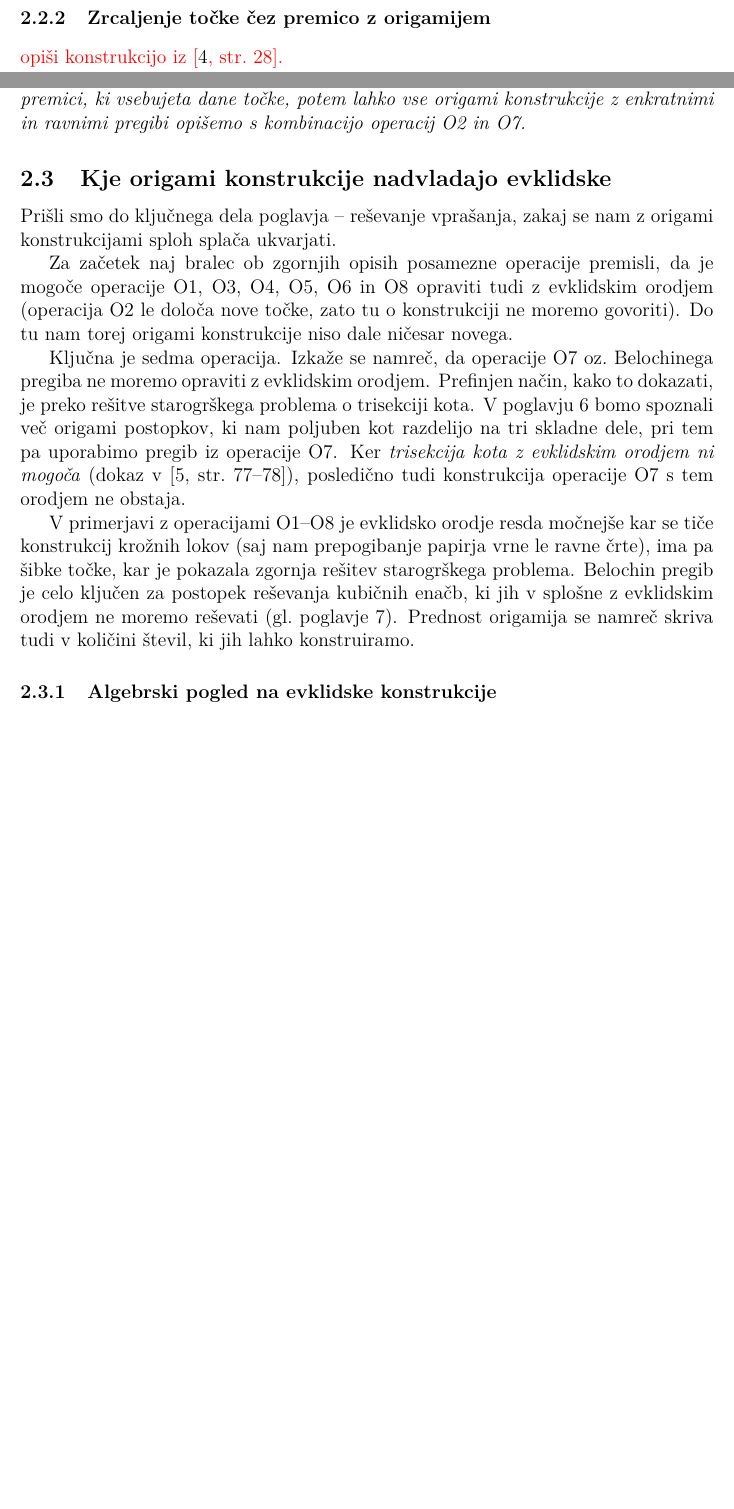
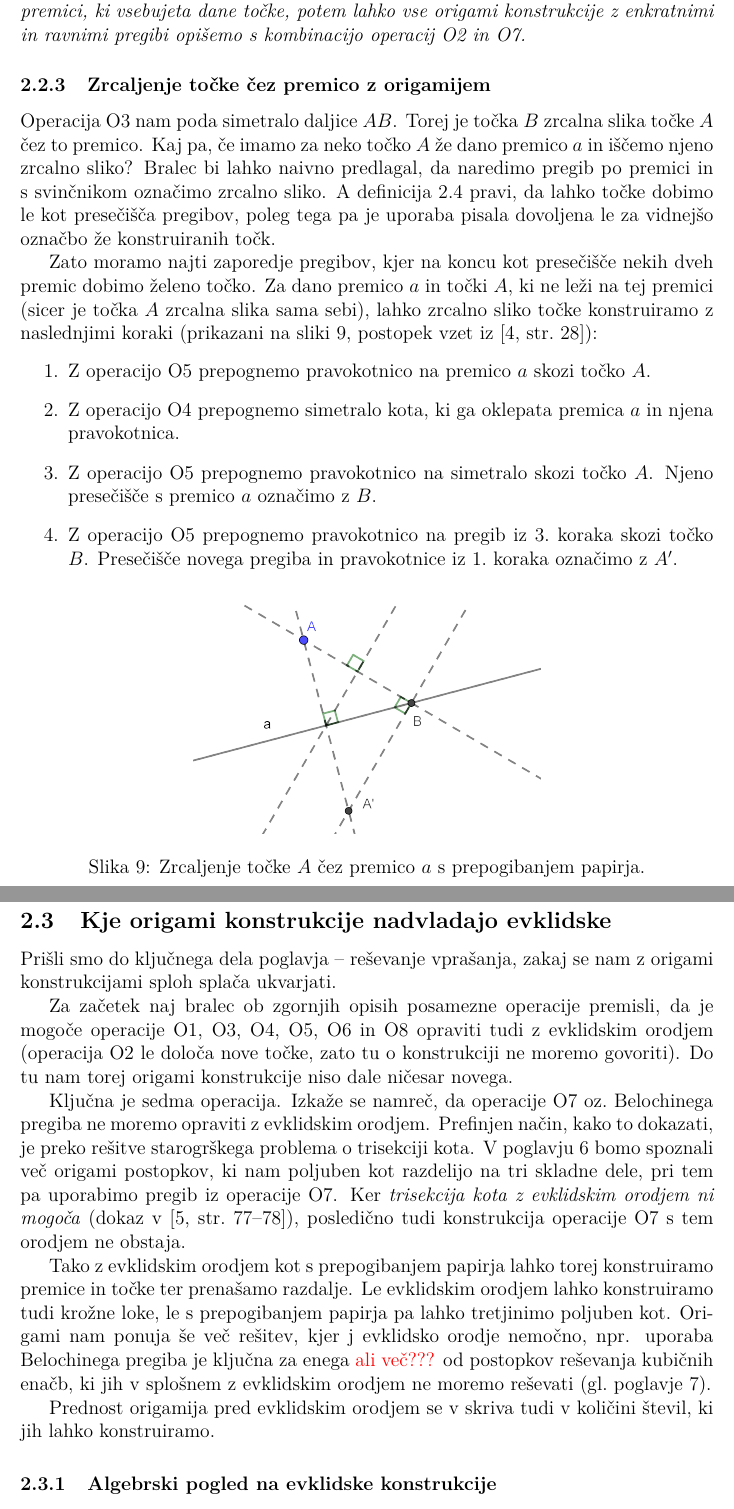
Before and after one commit to TerezijaKrecic/Magistrska-origami, a LaTeX document (magistrska_TK.tex, which reads vsebina/aksiomi.tex): two parts of pages 19 and 21 of 31 before the commit and two parts of pages 20 and 22 of 31 after it, joined at a grey line, cut so that both start at the same text, the shorter picture padded with empty space. The pictures show the PDF file magistrska_TK.pdf that the author committed with the source.

Commit message:
končano podpoglavje o zrcaljenju točke čez premico

```diff
--- a/vsebina/aksiomi.tex
+++ b/vsebina/aksiomi.tex
@@ -189,7 +190,3 @@ Zadnja operacija~\ref{op:O8} zahteva nevzporedni premici, saj v nasprotnem prime
     \label{fig:O8}
 \end{figure}
 
-\subsubsection{Zrcaljenje točke čez premico z origamijem}
-\label{zrcaljenje_origami}
-
-\textcolor{red}{opiši konstrukcijo iz~\cite[str.\ 28]{hull2020}.}
@@ -260,3 +218,58 @@ Ker lahko vse konstrukcije po izreku~\ref{izr:op1do8} opišemo z operacijami~\re
     Če imamo dani vsaj dve točki in dve nevzporedni (lahko tudi identični) premici, ki vsebujeta dane točke, potem lahko vse origami konstrukcije z enkratnimi in ravnimi pregibi opišemo s kombinacijo operacij~\ref{op:O2} in~\ref{op:O7}.
 \end{izrek}
 
+\subsubsection{Zrcaljenje točke čez premico z origamijem}
+\label{zrcaljenje_origami}
+
+Operacija~\ref{op:O3} nam poda simetralo daljice $AB$. Torej je točka $B$ zrcalna slika točke $A$ čez to premico. Kaj pa, če imamo za neko točko $A$ že dano premico $a$ in iščemo njeno zrcalno sliko? Bralec bi lahko naivno predlagal, da naredimo pregib po premici in s svinčnikom označimo zrcalno sliko. A definicija~\ref{def:origami_konstruktibilnost} pravi, da lahko točke dobimo le kot presečišča pregibov, poleg tega pa je uporaba pisala dovoljena le za vidnejšo označbo že konstruiranih točk.
+
+Zato moramo najti zaporedje pregibov, kjer na koncu kot presečišče nekih dveh premic dobimo želeno točko. Za dano premico $a$ in točki $A$, ki ne leži na tej premici (sicer je točka $A$ zrcalna slika sama sebi), lahko zrcalno sliko točke konstruiramo z naslednjimi koraki (prikazani na sliki~\ref{fig:zrcaljenje_cez_premico}, postopek vzet iz~\cite[str.\ 28]{hull2020}):
+\begin{enumerate}
+    \item Z operacijo~\ref{op:O5} prepognemo pravokotnico na premico $a$ skozi točko $A$.
+    \item Z operacijo~\ref{op:O4} prepognemo simetralo kota, ki ga oklepata premica $a$ in njena pravokotnica.
+    \item Z operacijo~\ref{op:O5} prepognemo pravokotnico na simetralo skozi točko $A$. Njeno presečišče s premico $a$ označimo z $B$.
+    \item Z operacijo~\ref{op:O5} prepognemo pravokotnico na pregib iz 3.\ koraka skozi točko $B$. Presečišče novega pregiba in pravokotnice iz 1.\ koraka označimo z $A'$.
+\end{enumerate}
+
+\begin{figure}[h]
+    \centering
+    \includegraphics[width=0.5\textwidth]{images/zrcaljenje_tocke_cez_premico.png}
+    \caption[Zrcaljenje čez premico]{Zrcaljenje točke $A$ čez premico $a$ s prepogibanjem papirja.}
+    \label{fig:zrcaljenje_cez_premico}
+\end{figure}
+
+\begin{trditev}
+    Točka $A'$ iz opisane konstrukcije je zrcalna slika točke $A$.
+\end{trditev}
+
+\begin{dokaz}
+    Trikotnik, ki ga dobimo po 3.\ koraku, je pravokoten in enakokrak, saj je simetrala (pravega kota) iz 2.\ koraka pravokotna na njegovo osnovnico. Zato kot ob točki $A$ znaša $45^{\circ}$. Ker je trikotnik $\triangle A'BA$ pravokoten, je zato tudi enakokrak, torej premica $a$ razpolavlja daljico $AA'$, torej je $A'$ res zrcalna slika točke $A$.
+\end{dokaz}
+
+Ker lahko čez premico zrcalimo točke, lahko čeznjo zrcalimo tudi daljice oz.\ premice -- to storimo tako, da zrcalimo dve točki z daljice in naredimo pregib čez njuni sliki. Zrcaljenje pa nam omogoča še nekaj več, kar nam pove naslednja trditev.
+
+% moja avtorska trditev in dokaz:)
+
+\begin{trditev}
+    \label{trd:prenasanje_razdalj}
+    Z upoštevanjem pravil iz~\ref{origami_konstrukcije} in origami operacij lahko s prepogibanjem papirja prenašamo razdalje.
+\end{trditev}
+
+\begin{dokaz}
+    V ravnini si izberimo poljubni točki $A$ in $B$, ki določata daljico z neko dolžino $r$. Naj bo $a$ poljubna premica in $A'$ poljubna točka na njej. Trditev pravi, da lahko z origami operacijami konstruiramo točko $B' \in a$, da je $d(A', B') =r$ (slika~\ref{fig:prenos_razdalje_konec}). Pri tem ni pomembno, na kateri strani točke $A'$ leži točka $B'$, saj jo lahko vedno zrcalimo čeznjo.
+
+    \begin{figure}[h]
+        \centering
+        \includegraphics[width=0.5\textwidth]{images/zrcaljenje_konec.png}
+        \caption[Prenašanje razdalj z origamijem]{Prenos dolžine daljice $AB$ na premico $a$ k izbrani točki $A'$.}
+        \label{fig:prenos_razdalje_konec}
+    \end{figure}
+
+    Prenos razdalje razdelimo na dva dela:
+    \begin{enumerate}
+        \item Če $A \ne A'$, daljico $AB$ zrcalimo čez tisto premico $p$, ki točko $A$ preslika v točko $A'$ (po~\ref{op:O3} je tak pregib oz.\ premica ena sama). Zrcalno sliko točke $B$ označimo z $B''$ (slika~\ref{fig:prenos_razdalje_koraki} levo). V posebnem primeru, ko daljica $AB$ leži na premici $a$, je to že konec konstrukcije.
+        \item Daljico $A'B''$ rotiramo okoli točke $A'$, da se točka $B''$ preslika na premico $a$. To storimo preko simetrale kota med daljico $A'B''$ in premico $a$ (operacija~\ref{op:O4}) ter konstrukcije pravokotnice na to simetralo skozi točko $B''$ (t.\ j.\ zrcaljenje točke $B''$ čeznjo, slika~\ref{fig:prenos_razdalje_koraki} desno). S tem dobimo točko $B'$, ki je po konstrukciji od točke $A'$ oddaljena za dolžino $r$.
+    \end{enumerate}
+
+    \begin{figure}[h]
+        \centering
@@ -263,3 +283,7 @@ Ker lahko vse konstrukcije po izreku~\ref{izr:op1do8} opišemo z operacijami~\re
+\end{dokaz}
+
+Dejstvo, da nam prepogibanje papirja omogoča prenašanje razdalj, bomo uporabili v podpoglavju~\ref{origami_konstruktibilnost}.
+
 \subsection{Kje origami konstrukcije nadvladajo evklidske}
 
 Prišli smo do ključnega dela poglavja -- reševanje vprašanja, zakaj se nam z origami konstrukcijami sploh splača ukvarjati.
@@ -268,7 +292,9 @@ Za začetek naj bralec ob zgornjih opisih posamezne operacije premisli, da je mo
 
 Ključna je sedma operacija. Izkaže se namreč, da operacije~\ref{op:O7} oz.\ Belochinega pregiba ne moremo opraviti z evklidskim orodjem. Prefinjen način, kako to dokazati, je preko rešitve starogrškega problema o trisekciji kota. V poglavju~\ref{pogl:starogrskiproblemi} bomo spoznali več origami postopkov, ki nam poljuben kot razdelijo na tri skladne dele, pri tem pa uporabimo pregib iz operacije~\ref{op:O7}. Ker \emph{trisekcija kota z evklidskim orodjem ni mogoča} (dokaz v~\cite[str.\ 77--78]{jerman1998}), posledično tudi konstrukcija operacije~\ref{op:O7} s tem orodjem ne obstaja.
 
-V primerjavi z operacijami~\ref{op:O1}--\ref{op:O8} je evklidsko orodje resda močnejše kar se tiče konstrukcij krožnih lokov (saj nam prepogibanje papirja vrne le ravne črte), ima pa šibke točke, kar je pokazala zgornja rešitev starogrškega problema. Belochin pregib je celo ključen za postopek reševanja kubičnih enačb, ki jih v splošne z evklidskim orodjem ne moremo reševati (gl.\ poglavje~\ref{pogl:enacbe}). Prednost origamija se namreč skriva tudi v količini števil, ki jih lahko konstruiramo.
+Tako z evklidskim orodjem kot s prepogibanjem papirja lahko torej konstruiramo premice in točke ter prenašamo razdalje. Le evklidskim orodjem lahko konstruiramo tudi krožne loke, le s prepogibanjem papirja pa lahko tretjinimo poljuben kot. Origami nam ponuja še več rešitev, kjer j evklidsko orodje nemočno, npr. uporaba Belochinega pregiba je ključna za enega \textcolor{red}{(ali več???)} od postopkov reševanja kubičnih enačb, ki jih v splošnem z evklidskim orodjem ne moremo reševati (gl.\ poglavje~\ref{pogl:enacbe}).
+
+Prednost origamija pred evklidskim orodjem se v skriva tudi v količini števil, ki jih lahko konstruiramo.
 
 \subsubsection{Algebrski pogled na evklidske konstrukcije}
 
```
Also changed, not shown: images/zrcaljenje_tocke_cez_premico.png (added), magistrska_TK.pdf, vsebina/aksiomi.tex (47 more changed lines), 1 other file.
